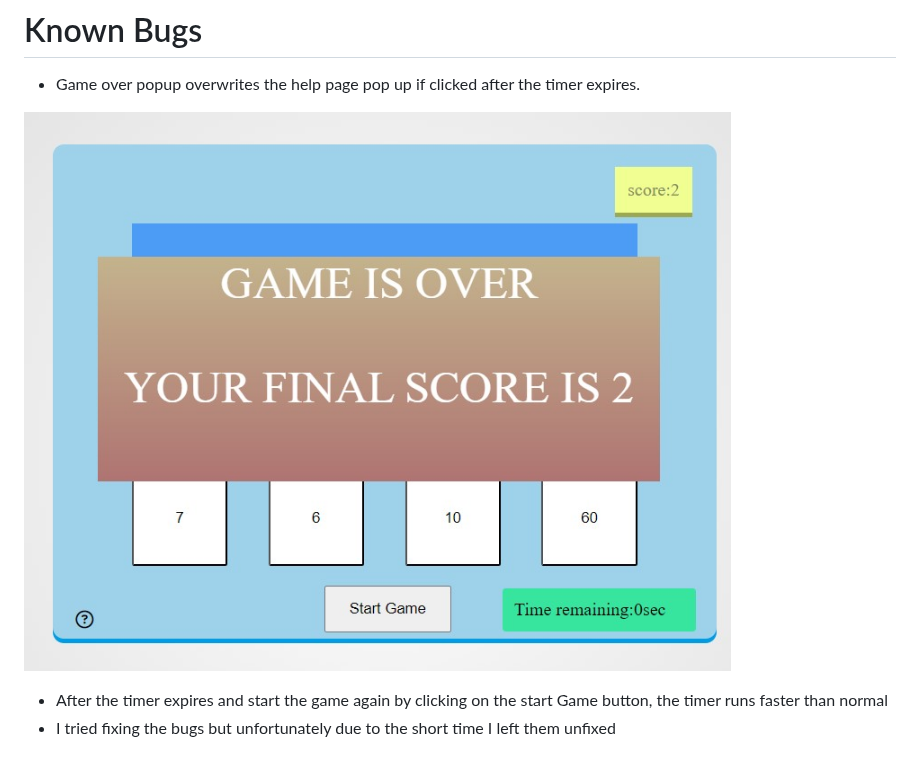
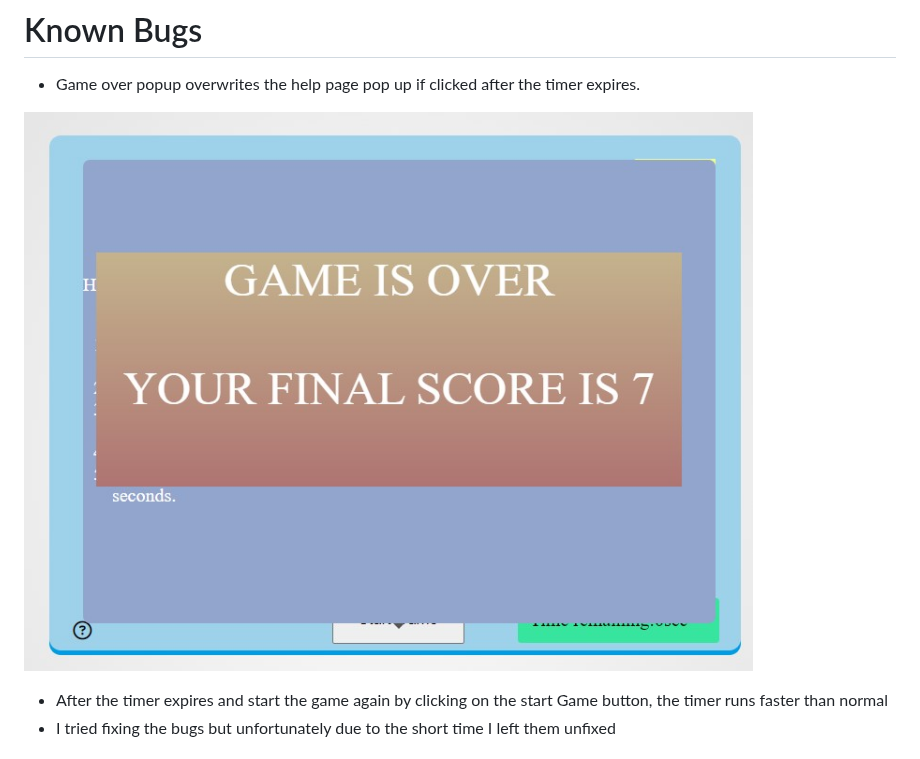
Before and after one commit to fatimagama20/Mathgame, a Markdown page: Readme.md, the part around the change. Drawn GitHub-style.

```diff
--- a/Readme.md
+++ b/Readme.md
@@ -144,7 +144,7 @@ As a user, when I arrive at the webpage.
 # Known Bugs
 *  Game over popup overwrites the help page pop up if clicked after the timer expires.
 
-![](https://github.com/fatimagama20/Mathgame/blob/main/assets/images/gameoverwithfinalscore.jpg?raw=true)
+![](https://github.com/fatimagama20/Mathgame/blob/main/assets/images/knownbug.jpg?raw=true)
 
 *  After the timer expires and start the game again by clicking on the start Game button, the timer runs faster than normal
   * I tried fixing the bugs but unfortunately due to the short time I left them unfixed
```
